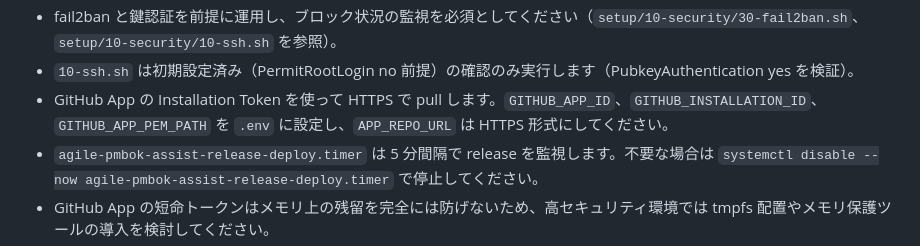
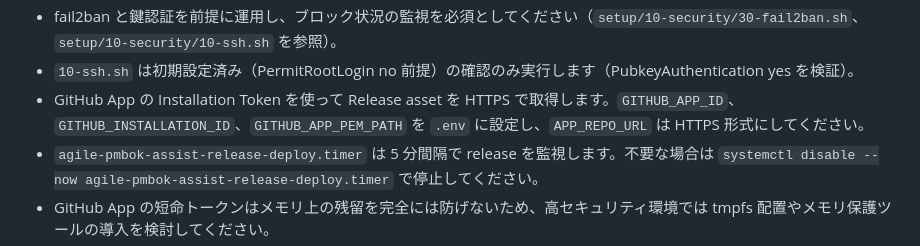
Before and after one commit to LevelCapTech/Agile-PMBOK-Assist, a Markdown page: infra/README.md, the part around the change. Drawn GitHub-style.

Commit message:
Update infra/README.md
Co-authored-by: Copilot <175728472+Copilot@users.noreply.github.com>

```diff
--- a/infra/README.md
+++ b/infra/README.md
@@ -46,7 +46,7 @@ sudo bash infra/setup/90-verify/10-healthcheck.sh
 - SSH は SSH_ALLOW_IPS 指定時は許可 IP のみに制限し、未指定の場合は全 IP 許可の構成です。
 - fail2ban と鍵認証を前提に運用し、ブロック状況の監視を必須としてください（`setup/10-security/30-fail2ban.sh`、`setup/10-security/10-ssh.sh` を参照）。
 - `10-ssh.sh` は初期設定済み（PermitRootLogin no 前提）の確認のみ実行します（PubkeyAuthentication yes を検証）。
-- GitHub App の Installation Token を使って HTTPS で pull します。`GITHUB_APP_ID`、`GITHUB_INSTALLATION_ID`、`GITHUB_APP_PEM_PATH` を `.env` に設定し、`APP_REPO_URL` は HTTPS 形式にしてください。
+- GitHub App の Installation Token を使って Release asset を HTTPS で取得します。`GITHUB_APP_ID`、`GITHUB_INSTALLATION_ID`、`GITHUB_APP_PEM_PATH` を `.env` に設定し、`APP_REPO_URL` は HTTPS 形式にしてください。
 - `agile-pmbok-assist-release-deploy.timer` は 5 分間隔で release を監視します。不要な場合は `systemctl disable --now agile-pmbok-assist-release-deploy.timer` で停止してください。
 - GitHub App の短命トークンはメモリ上の残留を完全には防げないため、高セキュリティ環境では tmpfs 配置やメモリ保護ツールの導入を検討してください。
 
```
